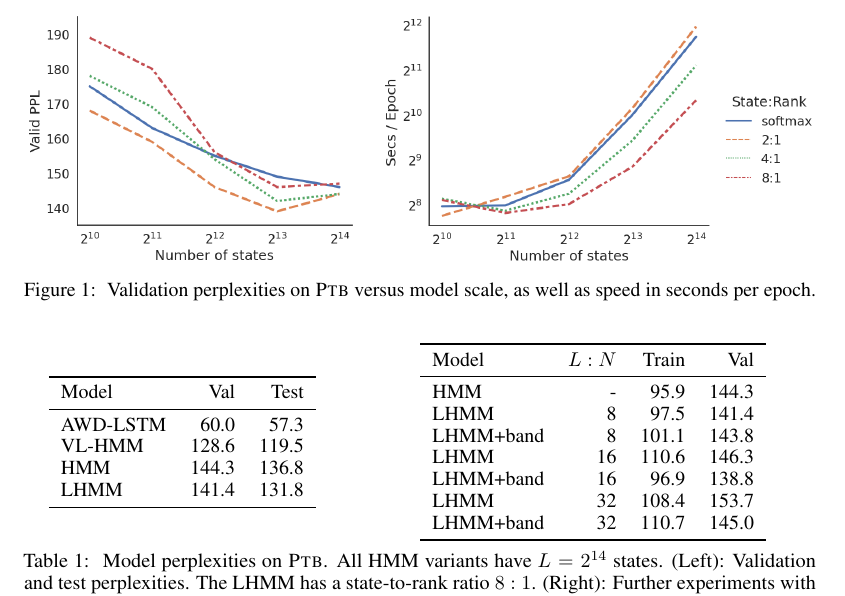
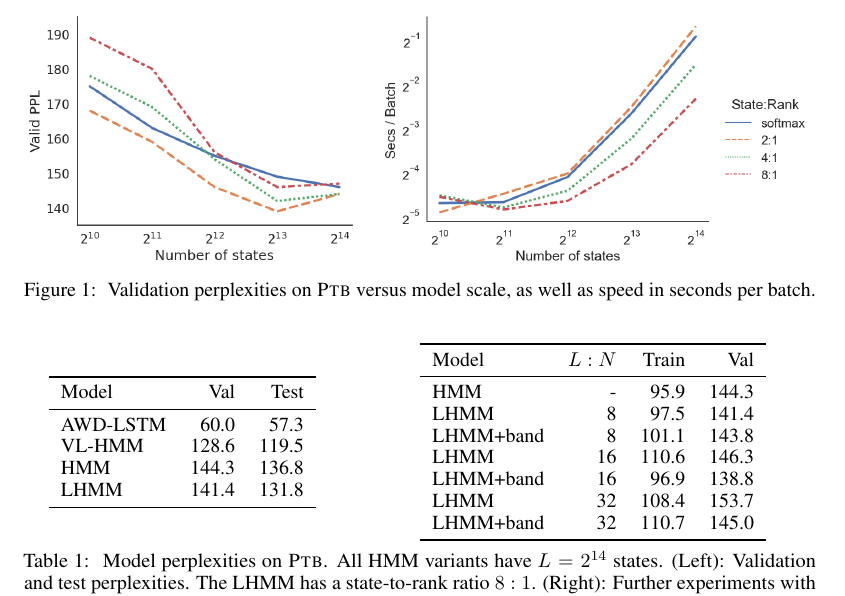
Before and after one commit to justinchiu/low-rank-inference, a LaTeX paper (main.tex): part of page 7 of 21, cut so that both start at the same text. Compiled offline with pdfLaTeX.

Commit message:
overleaf sync

```diff
--- a/main.tex
+++ b/main.tex
@@ -477,7 +477,7 @@ and the number of features is varied.}
 \end{subfigure}
 \caption{
 \label{fig:hmm-ppl-features-dropout}
-Validation perplexities on \textsc{Ptb} versus model scale, as well as speed in seconds per epoch.
+Validation perplexities on \textsc{Ptb} versus model scale, as well as speed in seconds per batch.
 }
 \end{figure}
 Our main experimental result is that the low-rank models produce similar results as our baselines.
```
Also changed, not shown: imgs/hmm/lhmm-states-features-speed.png.
